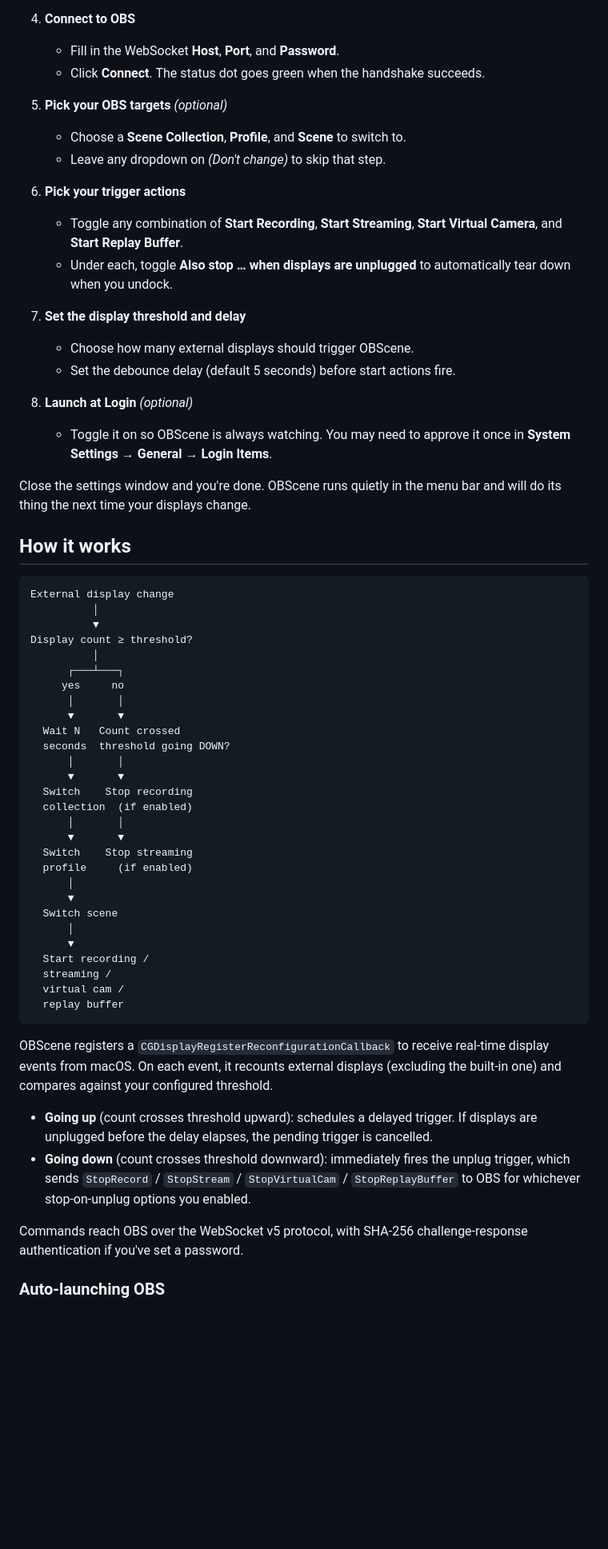
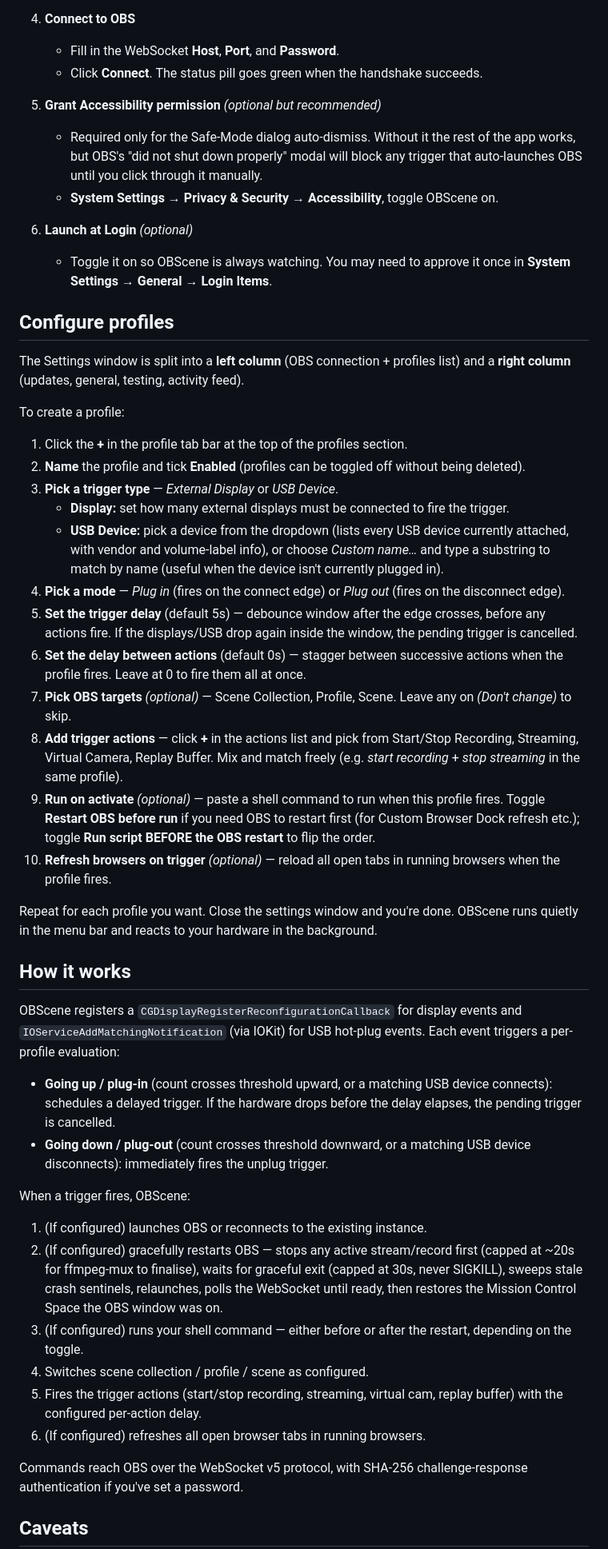
Before and after one commit to EthanSK/OBScene, a Markdown page: README.md, the part around one of its changes. Shown at 80% size. Rendered like a GitHub page; blank space fills up the shorter version.

````diff
--- a/README.md
+++ b/README.md
@@ -90,64 +97,53 @@ swiftc -O -target arm64-apple-macos13 -parse-as-library \
 
 4. **Connect to OBS**
    - Fill in the WebSocket **Host**, **Port**, and **Password**.
-   - Click **Connect**. The status dot goes green when the handshake succeeds.
+   - Click **Connect**. The status pill goes green when the handshake succeeds.
 
-5. **Pick your OBS targets** *(optional)*
-   - Choose a **Scene Collection**, **Profile**, and **Scene** to switch to.
-   - Leave any dropdown on *(Don't change)* to skip that step.
+5. **Grant Accessibility permission** *(optional but recommended)*
+   - Required only for the Safe-Mode dialog auto-dismiss. Without it the rest of the app works, but OBS's "did not shut down properly" modal will block any trigger that auto-launches OBS until you click through it manually.
+   - **System Settings → Privacy & Security → Accessibility**, toggle OBScene on.
 
-6. **Pick your trigger actions**
-   - Toggle any combination of **Start Recording**, **Start Streaming**, **Start Virtual Camera**, and **Start Replay Buffer**.
-   - Under each, toggle **Also stop … when displays are unplugged** to automatically tear down when you undock.
-
-7. **Set the display threshold and delay**
-   - Choose how many external displays should trigger OBScene.
-   - Set the debounce delay (default 5 seconds) before start actions fire.
-
-8. **Launch at Login** *(optional)*
+6. **Launch at Login** *(optional)*
    - Toggle it on so OBScene is always watching. You may need to approve it once in **System Settings → General → Login Items**.
 
-Close the settings window and you're done. OBScene runs quietly in the menu bar and will do its thing the next time your displays change.
+## Configure profiles
+
+The Settings window is split into a **left column** (OBS connection + profiles list) and a **right column** (updates, general, testing, activity feed).
+
+To create a profile:
+
+1. Click the **+** in the profile tab bar at the top of the profiles section.
+2. **Name** the profile and tick **Enabled** (profiles can be toggled off without being deleted).
+3. **Pick a trigger type** — *External Display* or *USB Device*.
+   - **Display:** set how many external displays must be connected to fire the trigger.
+   - **USB Device:** pick a device from the dropdown (lists every USB device currently attached, with vendor and volume-label info), or choose *Custom name…* and type a substring to match by name (useful when the device isn't currently plugged in).
+4. **Pick a mode** — *Plug in* (fires on the connect edge) or *Plug out* (fires on the disconnect edge).
+5. **Set the trigger delay** (default 5s) — debounce window after the edge crosses, before any actions fire. If the displays/USB drop again inside the window, the pending trigger is cancelled.
+6. **Set the delay between actions** (default 0s) — stagger between successive actions when the profile fires. Leave at 0 to fire them all at once.
+7. **Pick OBS targets** *(optional)* — Scene Collection, Profile, Scene. Leave any on *(Don't change)* to skip.
+8. **Add trigger actions** — click **+** in the actions list and pick from Start/Stop Recording, Streaming, Virtual Camera, Replay Buffer. Mix and match freely (e.g. *start recording* + *stop streaming* in the same profile).
+9. **Run on activate** *(optional)* — paste a shell command to run when this profile fires. Toggle **Restart OBS before run** if you need OBS to restart first (for Custom Browser Dock refresh etc.); toggle **Run script BEFORE the OBS restart** to flip the order.
+10. **Refresh browsers on trigger** *(optional)* — reload all open tabs in running browsers when the profile fires.
+
+Repeat for each profile you want. Close the settings window and you're done. OBScene runs quietly in the menu bar and reacts to your hardware in the background.
 
 ## How it works
 
-```
-External display change
-          │
-          ▼
-Display count ≥ threshold?
-          │
-      ┌───┴───┐
-     yes     no
-      │       │
-      ▼       ▼
-  Wait N   Count crossed
-  seconds  threshold going DOWN?
-      │       │
-      ▼       ▼
-  Switch    Stop recording
-  collection  (if enabled)
-      │       │
-      ▼       ▼
-  Switch    Stop streaming
-  profile     (if enabled)
-      │
-      ▼
-  Switch scene
-      │
-      ▼
-  Start recording /
-  streaming /
-  virtual cam /
-  replay buffer
-```
+OBScene registers a `CGDisplayRegisterReconfigurationCallback` for display events and `IOServiceAddMatchingNotification` (via IOKit) for USB hot-plug events. Each event triggers a per-profile evaluation:
 
-OBScene registers a `CGDisplayRegisterReconfigurationCallback` to receive real-time display events from macOS. On each event, it recounts external displays (excluding the built-in one) and compares against your configured threshold.
+- **Going up / plug-in** (count crosses threshold upward, or a matching USB device connects): schedules a delayed trigger. If the hardware drops before the delay elapses, the pending trigger is cancelled.
+- **Going down / plug-out** (count crosses threshold downward, or a matching USB device disconnects): immediately fires the unplug trigger.
 
-- **Going up** (count crosses threshold upward): schedules a delayed trigger. If displays are unplugged before the delay elapses, the pending trigger is cancelled.
-- **Going down** (count crosses threshold downward): immediately fires the unplug trigger, which sends `StopRecord` / `StopStream` / `StopVirtualCam` / `StopReplayBuffer` to OBS for whichever stop-on-unplug options you enabled.
+When a trigger fires, OBScene:
+
+1. (If configured) launches OBS or reconnects to the existing instance.
+2. (If configured) gracefully restarts OBS — stops any active stream/record first (capped at ~20s for ffmpeg-mux to finalise), waits for graceful exit (capped at 30s, never SIGKILL), sweeps stale crash sentinels, relaunches, polls the WebSocket until ready, then restores the Mission Control Space the OBS window was on.
+3. (If configured) runs your shell command — either before or after the restart, depending on the toggle.
+4. Switches scene collection / profile / scene as configured.
+5. Fires the trigger actions (start/stop recording, streaming, virtual cam, replay buffer) with the configured per-action delay.
+6. (If configured) refreshes all open browser tabs in running browsers.
 
 Commands reach OBS over the WebSocket v5 protocol, with SHA-256 challenge-response authentication if you've set a password.
 
-### Auto-launching OBS
+## Caveats
 
````
Also changed, not shown: other parts of README.md (+63 -68 lines).
